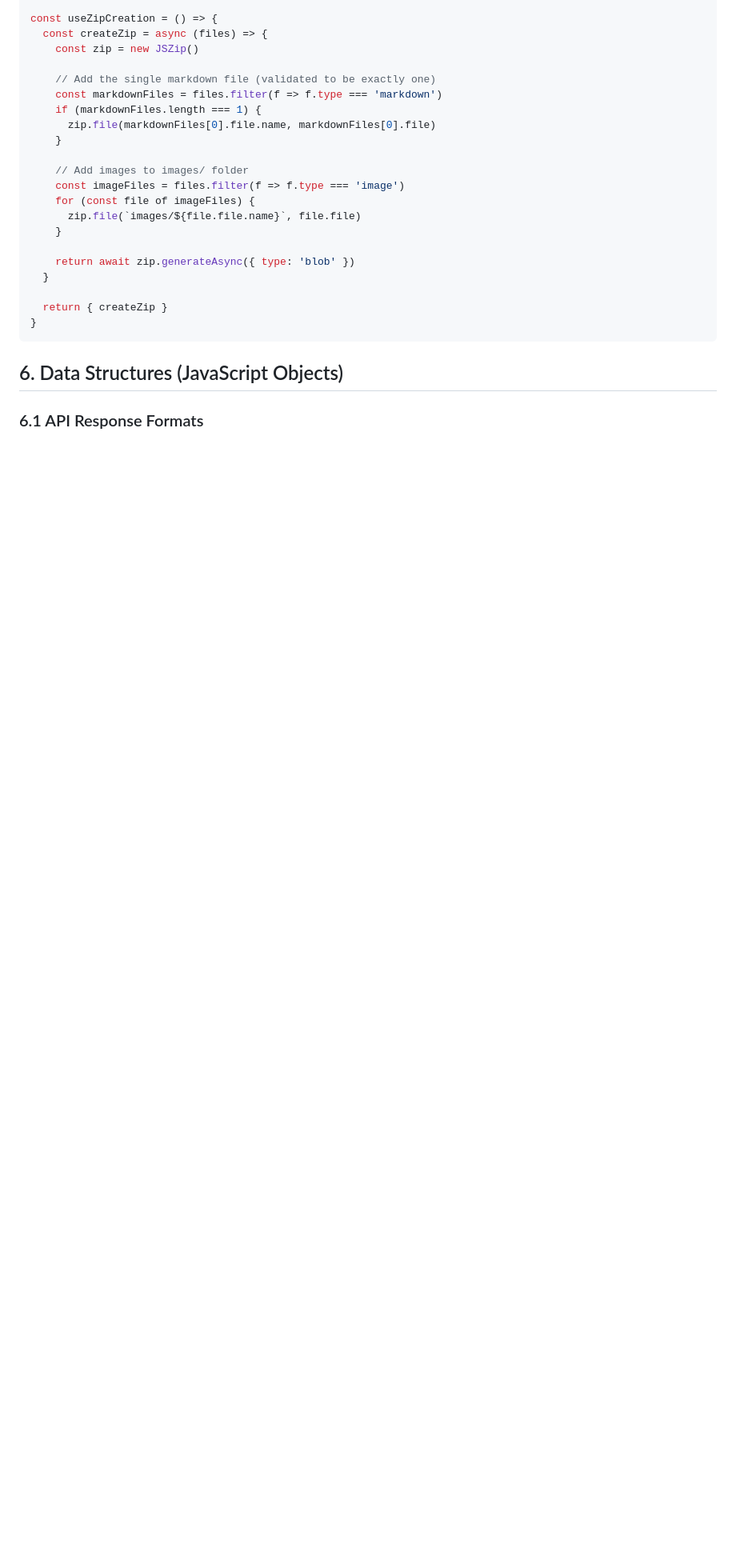
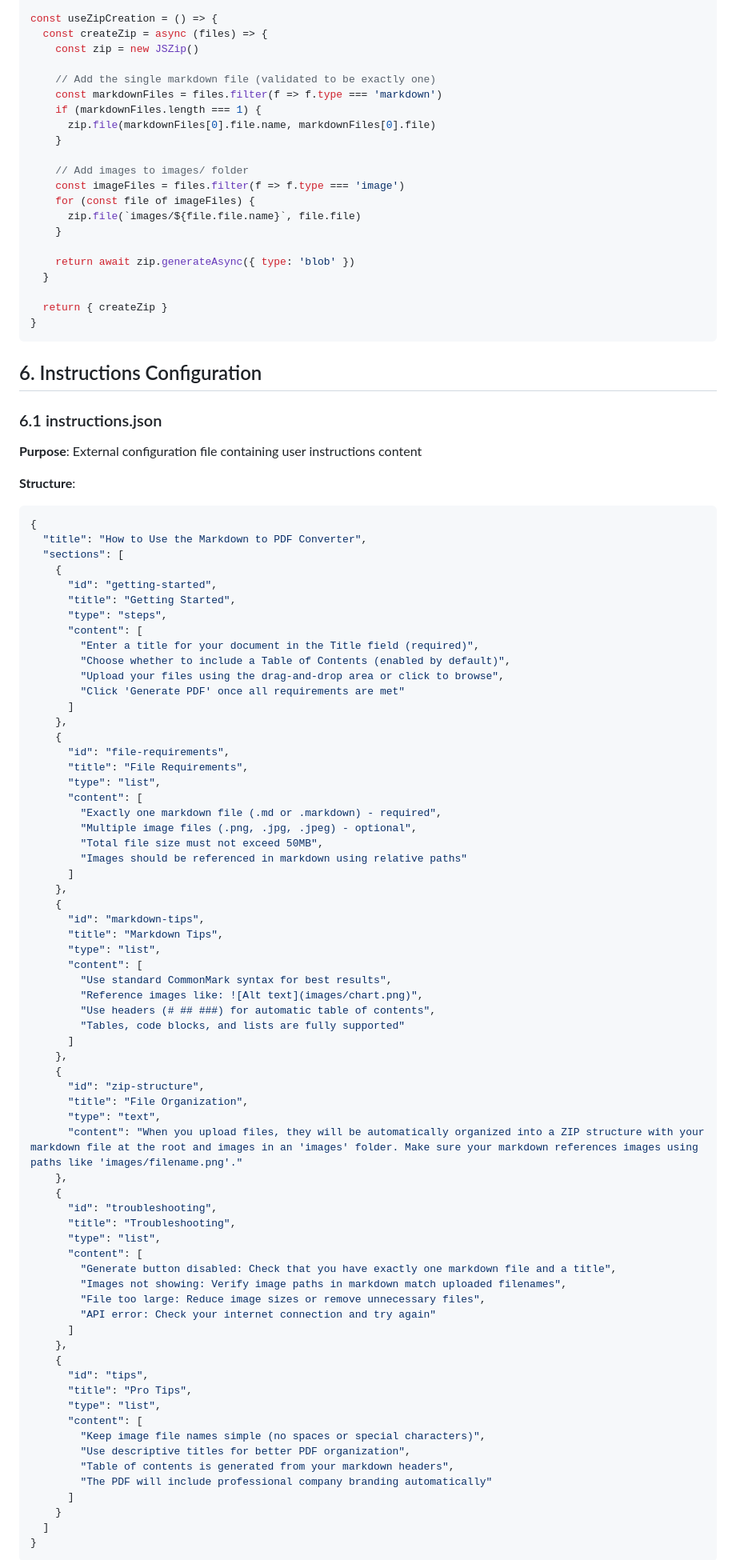
Before and after one commit to c4mbr0nn3/markdown-to-pdf, a Markdown page: frontend_specification.md, the part around one of its changes. Shown at 80% size. Rendered like a GitHub page; blank space fills up the shorter version.

Commit message:
feat: add InstructionsPanel component and user instructions content

````diff
--- a/frontend_specification.md
+++ b/frontend_specification.md
@@ -321,6 +372,80 @@ const useZipCreation = () => {
 }
 ```
 
-## 6. Data Structures (JavaScript Objects)
+## 6. Instructions Configuration
 
-### 6.1 API Response Formats
+### 6.1 instructions.json
+
+**Purpose**: External configuration file containing user instructions content
+
+**Structure**:
+
+```json
+{
+  "title": "How to Use the Markdown to PDF Converter",
+  "sections": [
+    {
+      "id": "getting-started",
+      "title": "Getting Started",
+      "type": "steps",
+      "content": [
+        "Enter a title for your document in the Title field (required)",
+        "Choose whether to include a Table of Contents (enabled by default)",
+        "Upload your files using the drag-and-drop area or click to browse",
+        "Click 'Generate PDF' once all requirements are met"
+      ]
+    },
+    {
+      "id": "file-requirements",
+      "title": "File Requirements",
+      "type": "list",
+      "content": [
+        "Exactly one markdown file (.md or .markdown) - required",
+        "Multiple image files (.png, .jpg, .jpeg) - optional",
+        "Total file size must not exceed 50MB",
+        "Images should be referenced in markdown using relative paths"
+      ]
+    },
+    {
+      "id": "markdown-tips",
+      "title": "Markdown Tips",
+      "type": "list",
+      "content": [
+        "Use standard CommonMark syntax for best results",
+        "Reference images like: ![Alt text](images/chart.png)",
+        "Use headers (# ## ###) for automatic table of contents",
+        "Tables, code blocks, and lists are fully supported"
+      ]
+    },
+    {
+      "id": "zip-structure",
+      "title": "File Organization",
+      "type": "text",
+      "content": "When you upload files, they will be automatically organized into a ZIP structure with your markdown file at the root and images in an 'images' folder. Make sure your markdown references images using paths like 'images/filename.png'."
+    },
+    {
+      "id": "troubleshooting",
+      "title": "Troubleshooting",
+      "type": "list",
+      "content": [
+        "Generate button disabled: Check that you have exactly one markdown file and a title",
+        "Images not showing: Verify image paths in markdown match uploaded filenames",
+        "File too large: Reduce image sizes or remove unnecessary files",
+        "API error: Check your internet connection and try again"
+      ]
+    },
+    {
+      "id": "tips",
+      "title": "Pro Tips",
+      "type": "list",
+      "content": [
+        "Keep image file names simple (no spaces or special characters)",
+        "Use descriptive titles for better PDF organization",
+        "Table of contents is generated from your markdown headers",
+        "The PDF will include professional company branding automatically"
+      ]
+    }
+  ]
+}
+```
+
````
Also changed, not shown: other parts of frontend_specification.md (+122 -40 lines).
